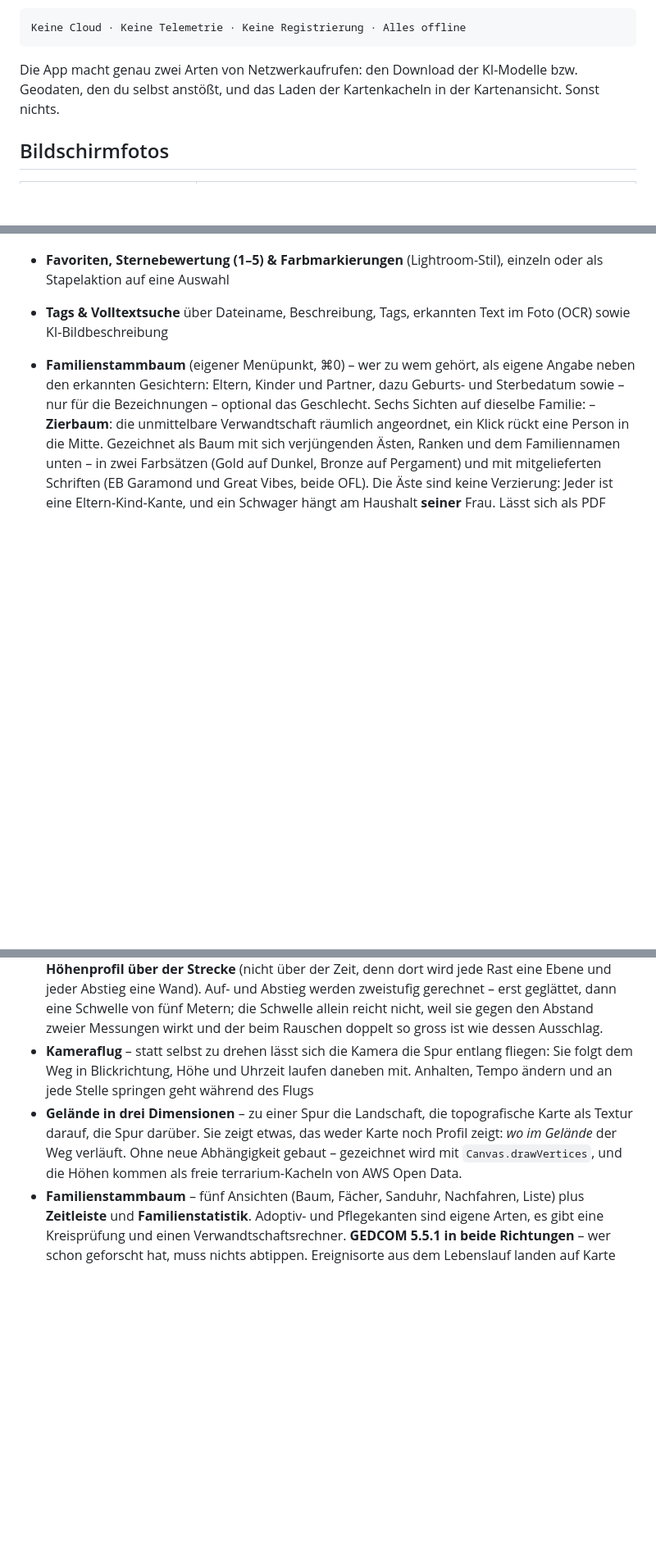
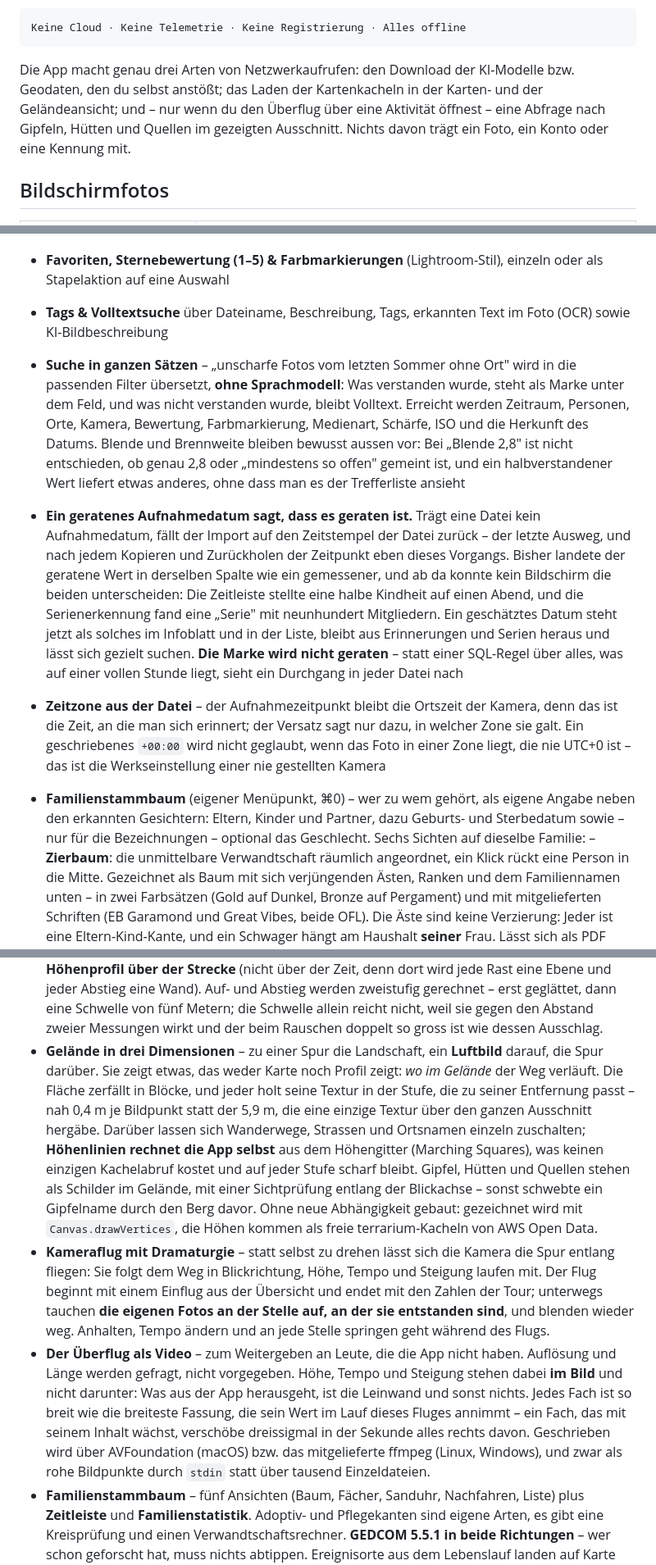
Before and after one commit to LeonardoGamar/photo-vault, a Markdown page: README.md, 3 parts joined by grey strips. Shown at 82% size. GitHub-like rendering; blank space fills up the shorter version.

Commit message:
README: Luftbildkarte, Ueberflug-Video und die vier Fassungen seit 3.4.1

````diff
--- a/README.md
+++ b/README.md
@@ -15,9 +15,12 @@ der App herunterlädst. Ausgeliefert wird kein einziges Modell mit.
 Keine Cloud · Keine Telemetrie · Keine Registrierung · Alles offline
 ```
 
-Die App macht genau zwei Arten von Netzwerkaufrufen: den Download der
-KI-Modelle bzw. Geodaten, den du selbst anstößt, und das Laden der
-Kartenkacheln in der Kartenansicht. Sonst nichts.
+Die App macht genau drei Arten von Netzwerkaufrufen: den Download der
+KI-Modelle bzw. Geodaten, den du selbst anstößt; das Laden der
+Kartenkacheln in der Karten- und der Geländeansicht; und – nur wenn du
+den Überflug über eine Aktivität öffnest – eine Abfrage nach Gipfeln,
+Hütten und Quellen im gezeigten Ausschnitt. Nichts davon trägt ein Foto,
+ein Konto oder eine Kennung mit.
 
 ## Bildschirmfotos
 
@@ -199,6 +202,32 @@ echter Hardware.
   einzeln oder als Stapelaktion auf eine Auswahl
 - **Tags & Volltextsuche** über Dateiname, Beschreibung, Tags, erkannten
   Text im Foto (OCR) sowie KI-Bildbeschreibung
+- **Suche in ganzen Sätzen** – „unscharfe Fotos vom letzten Sommer ohne
+  Ort" wird in die passenden Filter übersetzt, **ohne Sprachmodell**: Was
+  verstanden wurde, steht als Marke unter dem Feld, und was nicht
+  verstanden wurde, bleibt Volltext. Erreicht werden Zeitraum, Personen,
+  Orte, Kamera, Bewertung, Farbmarkierung, Medienart, Schärfe, ISO und die
+  Herkunft des Datums. Blende und Brennweite bleiben bewusst aussen vor:
+  Bei „Blende 2,8" ist nicht entschieden, ob genau 2,8 oder „mindestens so
+  offen" gemeint ist, und ein halbverstandener Wert liefert etwas anderes,
+  ohne dass man es der Trefferliste ansieht
+- **Ein geratenes Aufnahmedatum sagt, dass es geraten ist.** Trägt eine
+  Datei kein Aufnahmedatum, fällt der Import auf den Zeitstempel der Datei
+  zurück – der letzte Ausweg, und nach jedem Kopieren und Zurückholen der
+  Zeitpunkt eben dieses Vorgangs. Bisher landete der geratene Wert in
+  derselben Spalte wie ein gemessener, und ab da konnte kein Bildschirm
+  die beiden unterscheiden: Die Zeitleiste stellte eine halbe Kindheit auf
+  einen Abend, und die Serienerkennung fand eine „Serie" mit
+  neunhundert Mitgliedern. Ein geschätztes Datum steht jetzt als solches
+  im Infoblatt und in der Liste, bleibt aus Erinnerungen und Serien
+  heraus und lässt sich gezielt suchen. **Die Marke wird nicht geraten** –
+  statt einer SQL-Regel über alles, was auf einer vollen Stunde liegt,
+  sieht ein Durchgang in jeder Datei nach
+- **Zeitzone aus der Datei** – der Aufnahmezeitpunkt bleibt die Ortszeit
+  der Kamera, denn das ist die Zeit, an die man sich erinnert; der Versatz
+  sagt nur dazu, in welcher Zone sie galt. Ein geschriebenes `+00:00`
+  wird nicht geglaubt, wenn das Foto in einer Zone liegt, die nie UTC+0
+  ist – das ist die Werkseinstellung einer nie gestellten Kamera
 - **Familienstammbaum** (eigener Menüpunkt, ⌘0) – wer zu wem gehört, als
   eigene Angabe neben den erkannten Gesichtern: Eltern, Kinder und Partner,
   dazu Geburts- und Sterbedatum sowie – nur für die Bezeichnungen –
@@ -318,16 +355,36 @@ echter Hardware.
   Schwelle von fünf Metern; die Schwelle allein reicht nicht, weil sie
   gegen den Abstand zweier Messungen wirkt und der beim Rauschen doppelt
   so gross ist wie dessen Ausschlag.
-- **Kameraflug** – statt selbst zu drehen lässt sich die Kamera die Spur
-  entlang fliegen: Sie folgt dem Weg in Blickrichtung, Höhe und Uhrzeit
-  laufen daneben mit. Anhalten, Tempo ändern und an jede Stelle springen
-  geht während des Flugs
-- **Gelände in drei Dimensionen** – zu einer Spur die Landschaft, die
-  topografische Karte als Textur darauf, die Spur darüber. Sie zeigt
-  etwas, das weder Karte noch Profil zeigt: *wo im Gelände* der Weg
-  verläuft. Ohne neue Abhängigkeit gebaut – gezeichnet wird mit
-  `Canvas.drawVertices`, und die Höhen kommen als freie terrarium-Kacheln
+- **Gelände in drei Dimensionen** – zu einer Spur die Landschaft, ein
+  **Luftbild** darauf, die Spur darüber. Sie zeigt etwas, das weder Karte
+  noch Profil zeigt: *wo im Gelände* der Weg verläuft. Die Fläche zerfällt
+  in Blöcke, und jeder holt seine Textur in der Stufe, die zu seiner
+  Entfernung passt – nah 0,4 m je Bildpunkt statt der 5,9 m, die eine
+  einzige Textur über den ganzen Ausschnitt hergäbe. Darüber lassen sich
+  Wanderwege, Strassen und Ortsnamen einzeln zuschalten; **Höhenlinien
+  rechnet die App selbst** aus dem Höhengitter (Marching Squares), was
+  keinen einzigen Kachelabruf kostet und auf jeder Stufe scharf bleibt.
+  Gipfel, Hütten und Quellen stehen als Schilder im Gelände, mit einer
+  Sichtprüfung entlang der Blickachse – sonst schwebte ein Gipfelname
+  durch den Berg davor. Ohne neue Abhängigkeit gebaut: gezeichnet wird
+  mit `Canvas.drawVertices`, die Höhen kommen als freie terrarium-Kacheln
   von AWS Open Data.
+- **Kameraflug mit Dramaturgie** – statt selbst zu drehen lässt sich die
+  Kamera die Spur entlang fliegen: Sie folgt dem Weg in Blickrichtung,
+  Höhe, Tempo und Steigung laufen mit. Der Flug beginnt mit einem Einflug
+  aus der Übersicht und endet mit den Zahlen der Tour; unterwegs tauchen
+  **die eigenen Fotos an der Stelle auf, an der sie entstanden sind**, und
+  blenden wieder weg. Anhalten, Tempo ändern und an jede Stelle springen
+  geht während des Flugs.
+- **Der Überflug als Video** – zum Weitergeben an Leute, die die App nicht
+  haben. Auflösung und Länge werden gefragt, nicht vorgegeben. Höhe, Tempo
+  und Steigung stehen dabei **im Bild** und nicht darunter: Was aus der
+  App herausgeht, ist die Leinwand und sonst nichts. Jedes Fach ist so
+  breit wie die breiteste Fassung, die sein Wert im Lauf dieses Fluges
+  annimmt – ein Fach, das mit seinem Inhalt wächst, verschöbe dreissigmal
+  in der Sekunde alles rechts davon. Geschrieben wird über AVFoundation
+  (macOS) bzw. das mitgelieferte ffmpeg (Linux, Windows), und zwar als
+  rohe Bildpunkte durch `stdin` statt über tausend Einzeldateien.
 - **Familienstammbaum** – fünf Ansichten (Baum, Fächer, Sanduhr,
   Nachfahren, Liste) plus **Zeitleiste** und **Familienstatistik**.
   Adoptiv- und Pflegekanten sind eigene Arten, es gibt eine Kreisprüfung
````
Also changed, not shown: other parts of README.md (+35 -12 lines).
